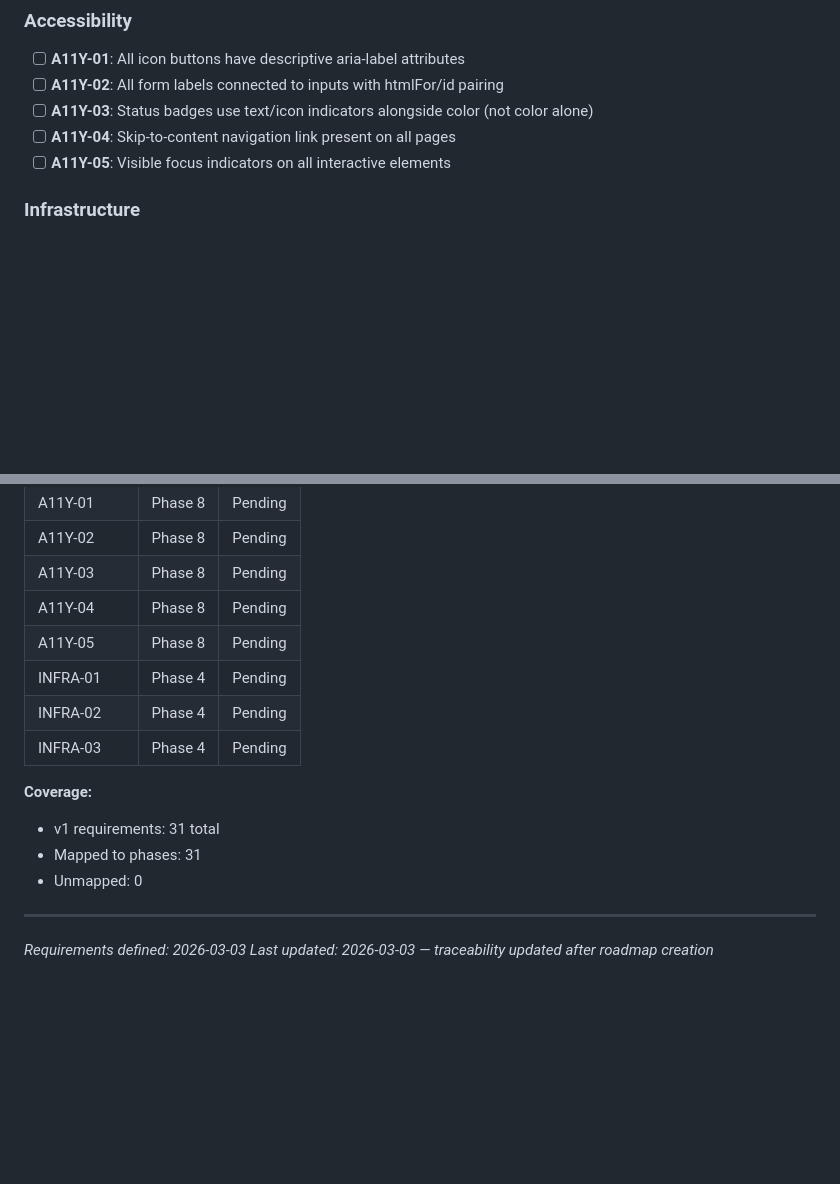
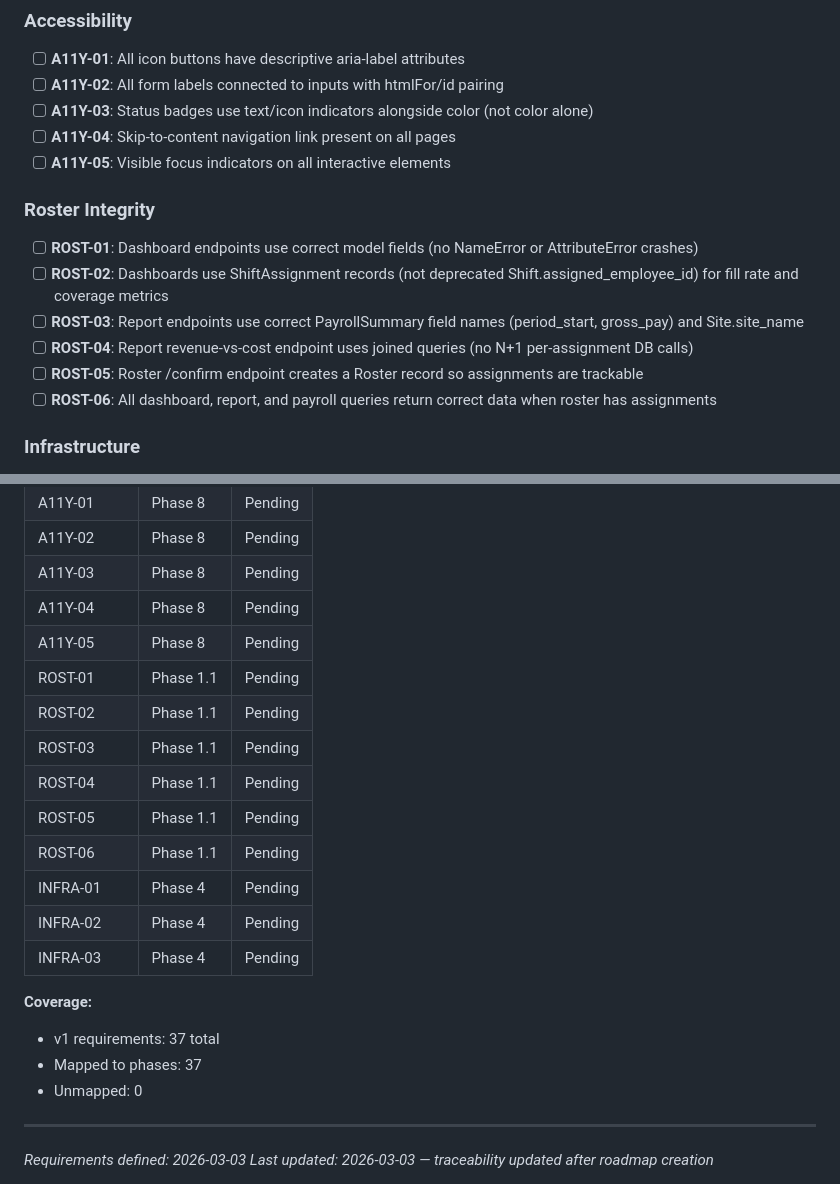
Before and after one commit to Dipanapana/RostraCore, a Markdown page: .planning/REQUIREMENTS.md, 2 parts joined by grey strips. GitHub-like rendering; blank space fills up the shorter version.

```diff
--- a/.planning/REQUIREMENTS.md
+++ b/.planning/REQUIREMENTS.md
@@ -55,6 +55,15 @@ Requirements for this milestone. Each maps to roadmap phases.
 - [ ] **A11Y-03**: Status badges use text/icon indicators alongside color (not color alone)
 - [ ] **A11Y-04**: Skip-to-content navigation link present on all pages
 - [ ] **A11Y-05**: Visible focus indicators on all interactive elements
+
+### Roster Integrity
+
+- [ ] **ROST-01**: Dashboard endpoints use correct model fields (no NameError or AttributeError crashes)
+- [ ] **ROST-02**: Dashboards use ShiftAssignment records (not deprecated Shift.assigned_employee_id) for fill rate and coverage metrics
+- [ ] **ROST-03**: Report endpoints use correct PayrollSummary field names (period_start, gross_pay) and Site.site_name
+- [ ] **ROST-04**: Report revenue-vs-cost endpoint uses joined queries (no N+1 per-assignment DB calls)
+- [ ] **ROST-05**: Roster /confirm endpoint creates a Roster record so assignments are trackable
+- [ ] **ROST-06**: All dashboard, report, and payroll queries return correct data when roster has assignments
 
 ### Infrastructure
 
@@ -134,13 +143,19 @@ Which phases cover which requirements. Updated during roadmap creation.
 | A11Y-03 | Phase 8 | Pending |
 | A11Y-04 | Phase 8 | Pending |
 | A11Y-05 | Phase 8 | Pending |
+| ROST-01 | Phase 1.1 | Pending |
+| ROST-02 | Phase 1.1 | Pending |
+| ROST-03 | Phase 1.1 | Pending |
+| ROST-04 | Phase 1.1 | Pending |
+| ROST-05 | Phase 1.1 | Pending |
+| ROST-06 | Phase 1.1 | Pending |
 | INFRA-01 | Phase 4 | Pending |
 | INFRA-02 | Phase 4 | Pending |
 | INFRA-03 | Phase 4 | Pending |
 
 **Coverage:**
-- v1 requirements: 31 total
-- Mapped to phases: 31
+- v1 requirements: 37 total
+- Mapped to phases: 37
 - Unmapped: 0
 
 ---
```
Also changed, not shown: .planning/ROADMAP.md (+26 -41 lines).
